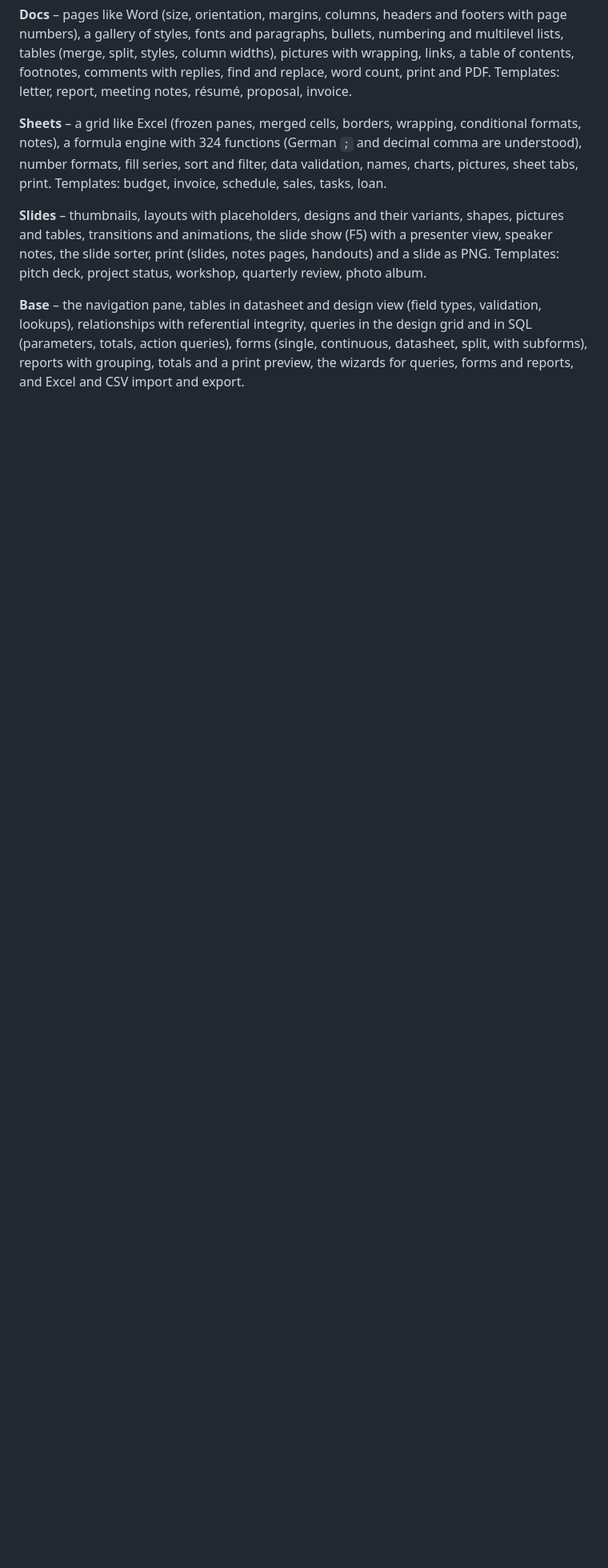
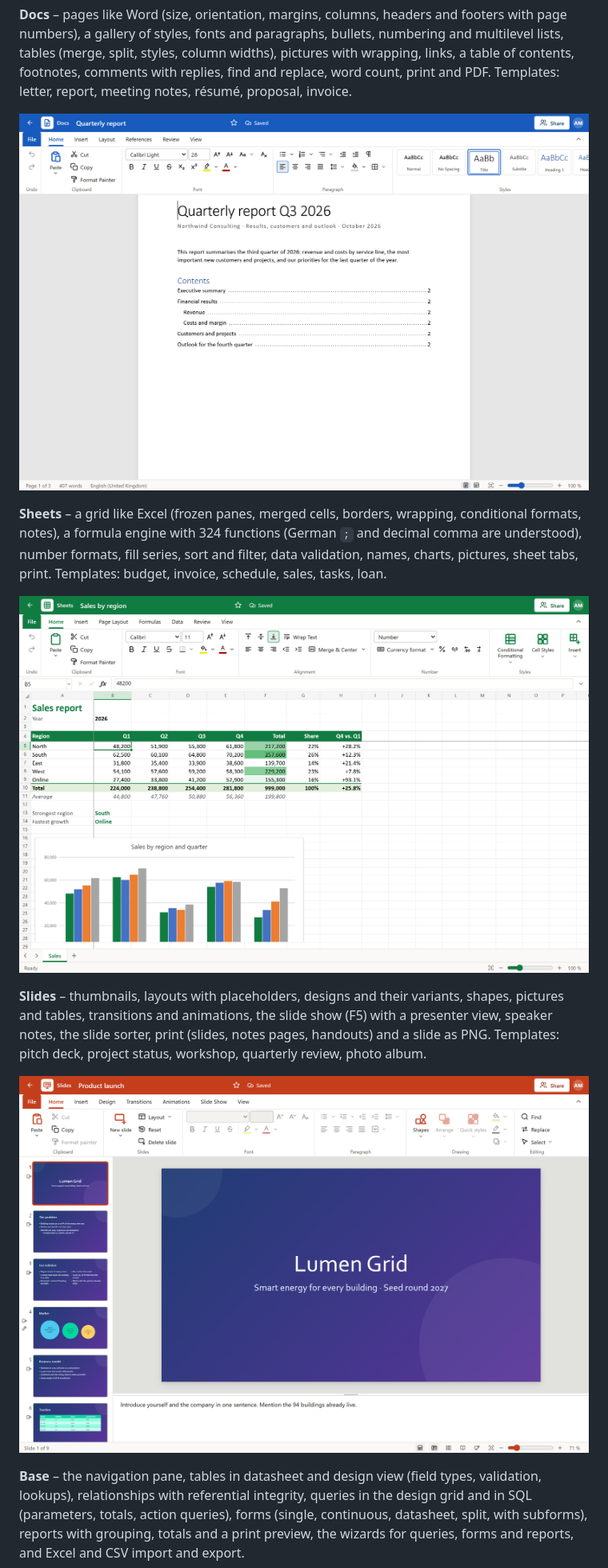
Before and after one commit to Real-TTX/MatOffice, a Markdown page: README.md, the part around one of its changes. Shown at 80% size. GitHub-like rendering; pictures changed too: docs/images/docs.png (added), docs/images/sheets.png (added), docs/images/slides.png (added); blank space fills up the shorter version.

Commit message:
README: screenshots of the apps (demo data of a throwaway stack)

```diff
--- a/README.md
+++ b/README.md
@@ -29,15 +33,21 @@ English and German, light and dark, and a phone layout.
 **Docs** – pages like Word (size, orientation, margins, columns, headers and footers with page numbers), a gallery of styles, fonts and paragraphs,
 bullets, numbering and multilevel lists, tables (merge, split, styles, column widths), pictures with wrapping, links, a table of contents, footnotes,
 comments with replies, find and replace, word count, print and PDF. Templates: letter, report, meeting notes, résumé, proposal, invoice.
+
+![Docs: the report template with its title, the introduction and the table of contents](docs/images/docs.png)
 
 **Sheets** – a grid like Excel (frozen panes, merged cells, borders, wrapping, conditional formats, notes), a formula engine with 324 functions
 (German `;` and decimal comma are understood), number formats, fill series, sort and filter, data validation, names, charts, pictures, sheet tabs,
 print. Templates: budget, invoice, schedule, sales, tasks, loan.
 
+![Sheets: the sales template with formulas, conditional formats and a column chart](docs/images/sheets.png)
+
 **Slides** – thumbnails, layouts with placeholders, designs and their variants, shapes, pictures and tables, transitions and animations, the slide
 show (F5) with a presenter view, speaker notes, the slide sorter, print (slides, notes pages, handouts) and a slide as PNG. Templates: pitch deck,
 project status, workshop, quarterly review, photo album.
 
+![Slides: the pitch deck template with the thumbnails, the slide and its speaker notes](docs/images/slides.png)
+
 **Base** – the navigation pane, tables in datasheet and design view (field types, validation, lookups), relationships with referential integrity,
 queries in the design grid and in SQL (parameters, totals, action queries), forms (single, continuous, datasheet, split, with subforms), reports with
 grouping, totals and a print preview, the wizards for queries, forms and reports, and Excel and CSV import and export.
```
Also changed, not shown: other parts of README.md (+6 -0 lines), docs/images/base.png (added), docs/images/home.png (added), docs/images/phone.png (added).
